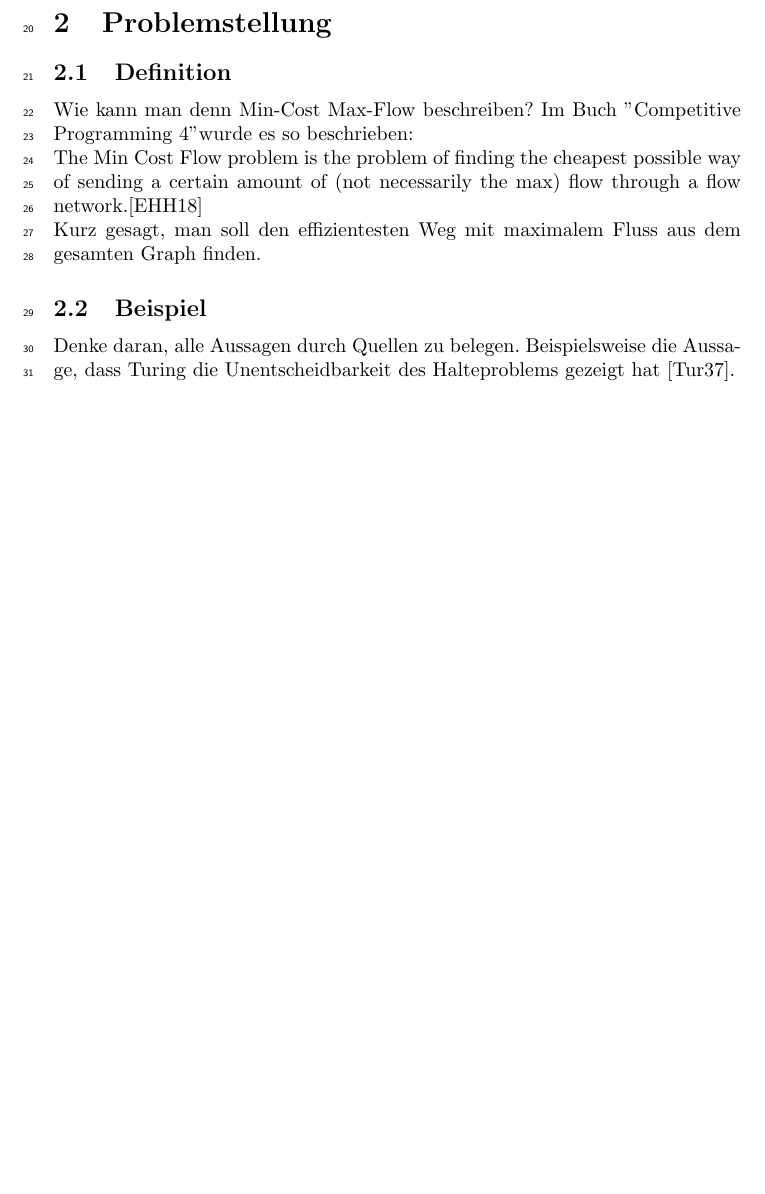
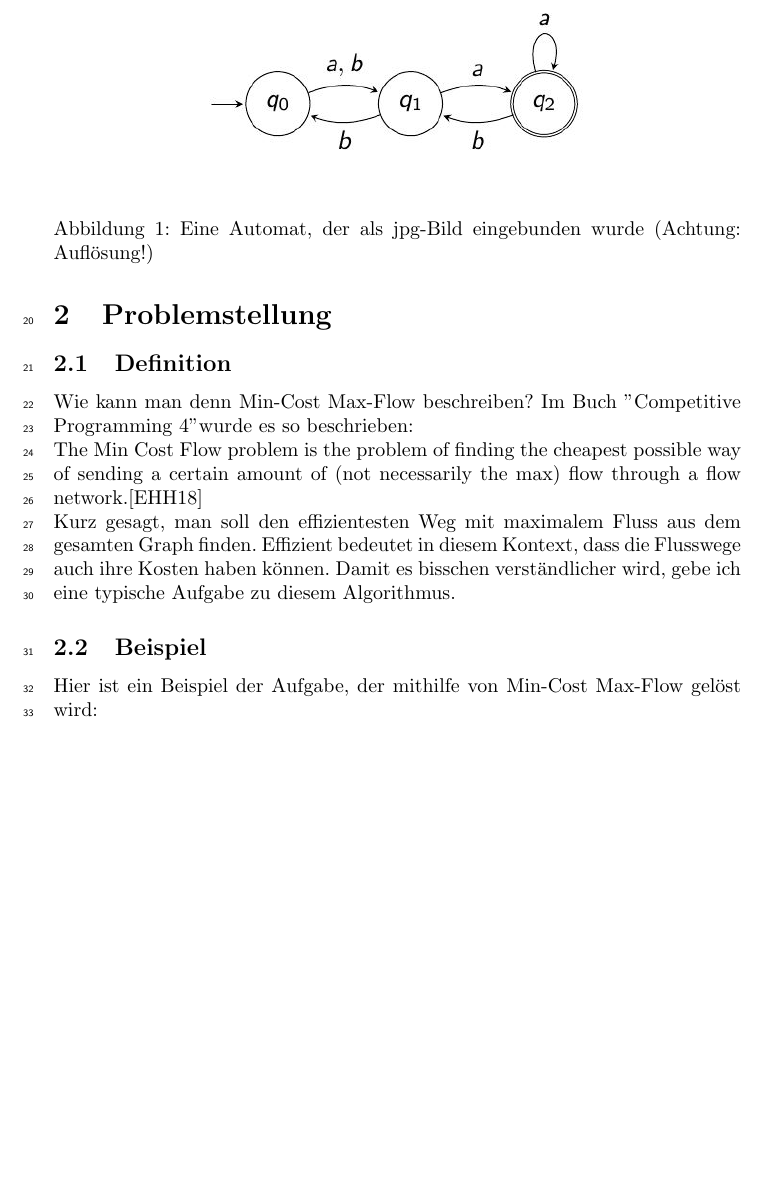
Before and after one commit to 4uhar1k/thesis-proseminar, a LaTeX paper (template_ausarbeitung.tex): part of page 2 of 6, cut at the place of the change, the shorter picture padded with empty space. Compiled offline with pdfLaTeX.

Commit message:
version von 11.11 (3)

```diff
--- a/template_ausarbeitung.tex
+++ b/template_ausarbeitung.tex
@@ -141,10 +141,15 @@ Führe hier in das Thema ein: Worum geht es? Warum ist dies interessant? Welche
  Wie kann man denn Min-Cost Max-Flow beschreiben? Im Buch "Competitive Programming 4"  wurde es so beschrieben: \newline
   \normalsize
    The Min Cost Flow problem is the problem of finding the cheapest possible way of sending a certain amount of (not necessarily the max) flow through a flow network.\cite{Halim2018} \newline
-   Kurz gesagt, man soll den effizientesten Weg mit maximalem Fluss aus dem gesamten Graph finden.
+   Kurz gesagt, man soll den effizientesten Weg mit maximalem Fluss aus dem gesamten Graph finden. Effizient bedeutet in diesem Kontext, dass die Flusswege auch ihre Kosten haben können. Damit es bisschen verständlicher wird, gebe ich eine typische Aufgabe zu diesem Algorithmus.
 
 \subsection{Beispiel}
-Denke daran, alle Aussagen durch Quellen zu belegen. Beispielsweise die Aussage, dass Turing die Unentscheidbarkeit des Halteproblems gezeigt hat \cite{Turing1937}.
+Hier ist ein Beispiel der Aufgabe, der mithilfe von Min-Cost Max-Flow gelöst wird:
+\begin{figure}
+	\centering
+	\includegraphics[width=8cm]{automat.jpg}
+	\caption{Eine Automat, der als jpg-Bild eingebunden wurde (Achtung: Auflösung!)}
+\end{figure}
 \newpage
 
 \section{Implementierung}
```
